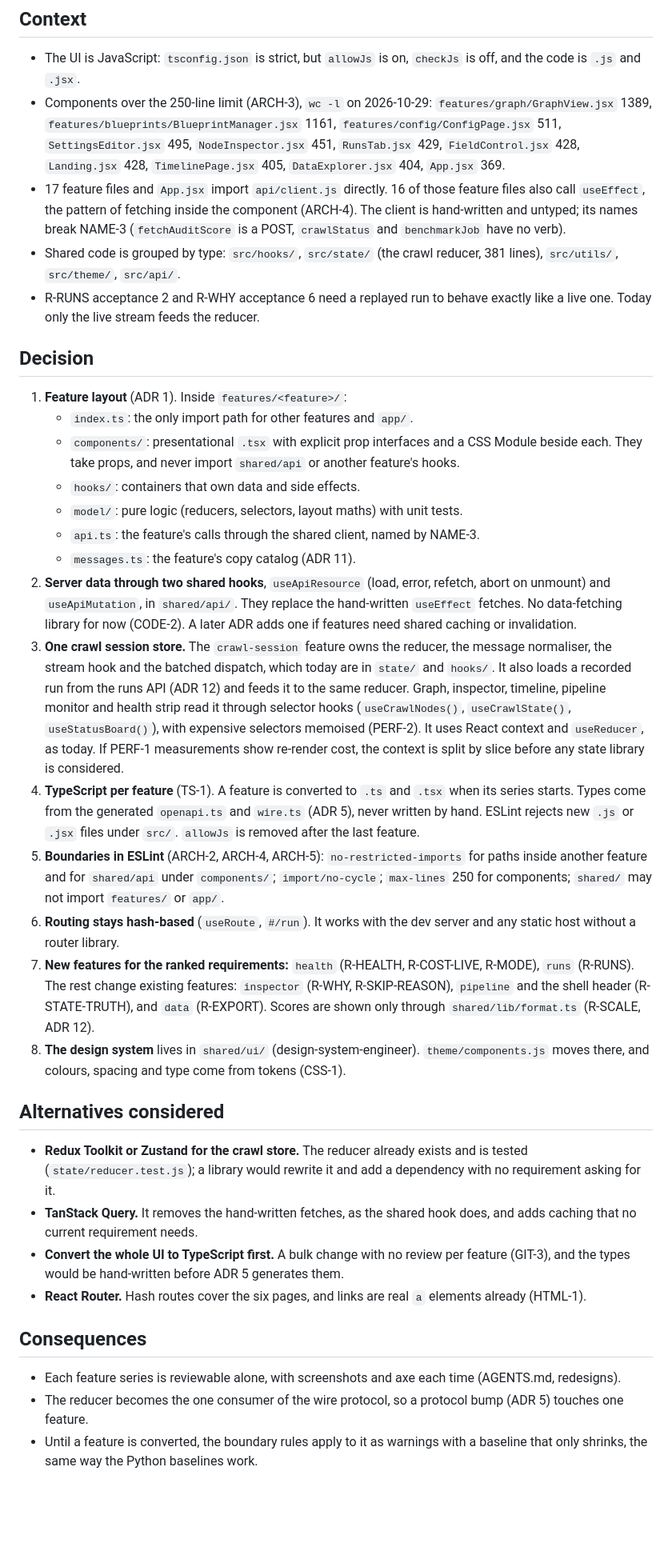
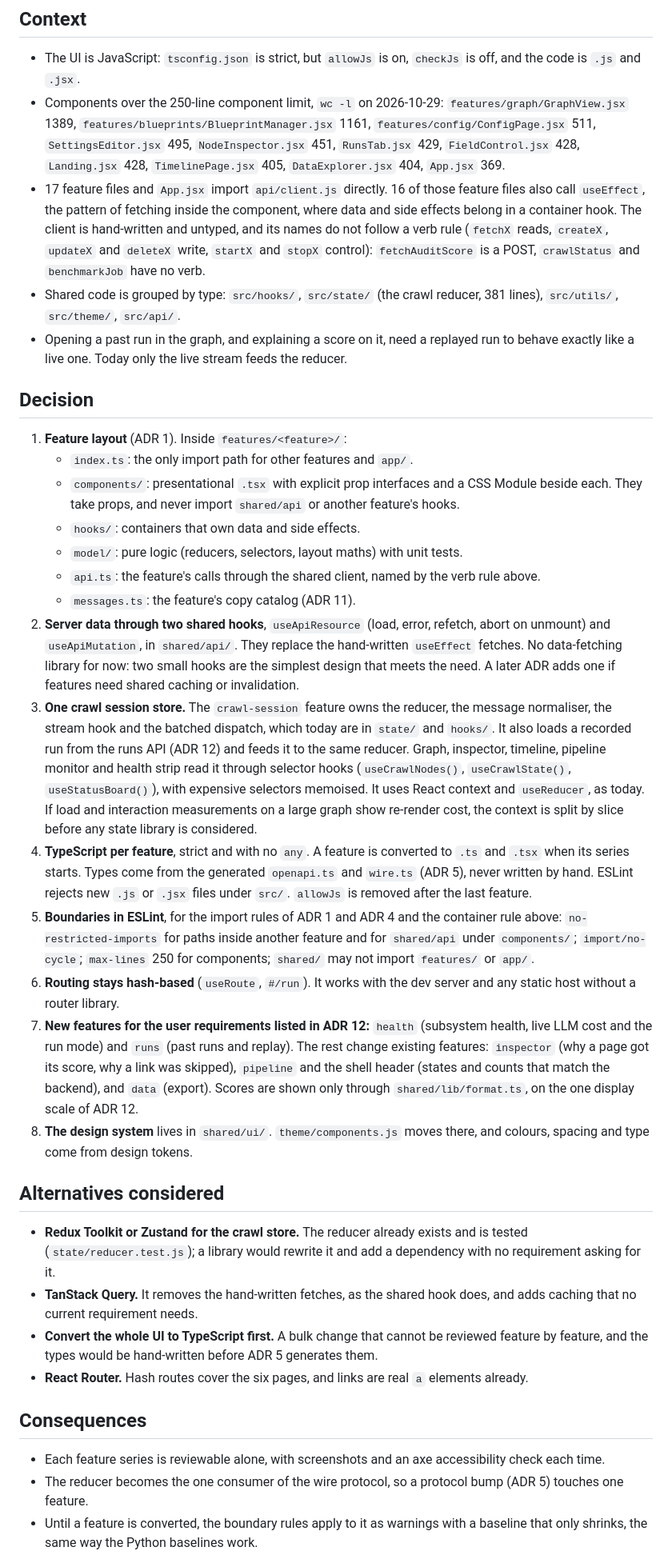
Before and after one commit to omarbounawarapy/CrawlViz, a Markdown page: docs/adr/0010-frontend-architecture.md, the part around one of its changes. Shown at 80% size. GitHub-like rendering; blank space fills up the shorter version.

Commit message:
ADR: frontend and copy records describe the needs they serve in words

```diff
--- a/docs/adr/0010-frontend-architecture.md
+++ b/docs/adr/0010-frontend-architecture.md
@@ -6,18 +6,21 @@ Status: proposed, 2026-10-30
 
 - The UI is JavaScript: `tsconfig.json` is strict, but `allowJs` is on, `checkJs` is off, and
   the code is `.js` and `.jsx`.
-- Components over the 250-line limit (ARCH-3), `wc -l` on 2026-10-29:
+- Components over the 250-line component limit, `wc -l` on 2026-10-29:
   `features/graph/GraphView.jsx` 1389, `features/blueprints/BlueprintManager.jsx` 1161,
   `features/config/ConfigPage.jsx` 511, `SettingsEditor.jsx` 495, `NodeInspector.jsx` 451,
   `RunsTab.jsx` 429, `FieldControl.jsx` 428, `Landing.jsx` 428, `TimelinePage.jsx` 405,
   `DataExplorer.jsx` 404, `App.jsx` 369.
 - 17 feature files and `App.jsx` import `api/client.js` directly. 16 of those feature files
-  also call `useEffect`, the pattern of fetching inside the component (ARCH-4). The client is hand-written and untyped; its names break
-  NAME-3 (`fetchAuditScore` is a POST, `crawlStatus` and `benchmarkJob` have no verb).
+  also call `useEffect`, the pattern of fetching inside the component, where data and side
+  effects belong in a container hook. The client is hand-written and untyped, and its names do
+  not follow a verb rule (`fetchX` reads, `createX`, `updateX` and `deleteX` write, `startX`
+  and `stopX` control): `fetchAuditScore` is a POST, `crawlStatus` and `benchmarkJob` have no
+  verb.
 - Shared code is grouped by type: `src/hooks/`, `src/state/` (the crawl reducer, 381 lines),
   `src/utils/`, `src/theme/`, `src/api/`.
-- R-RUNS acceptance 2 and R-WHY acceptance 6 need a replayed run to behave exactly like a live
-  one. Today only the live stream feeds the reducer.
+- Opening a past run in the graph, and explaining a score on it, need a replayed run to behave
+  exactly like a live one. Today only the live stream feeds the reducer.
 
 ## Decision
 
@@ -27,35 +30,37 @@ Status: proposed, 2026-10-30
      beside each. They take props, and never import `shared/api` or another feature's hooks.
    - `hooks/`: containers that own data and side effects.
    - `model/`: pure logic (reducers, selectors, layout maths) with unit tests.
-   - `api.ts`: the feature's calls through the shared client, named by NAME-3.
+   - `api.ts`: the feature's calls through the shared client, named by the verb rule above.
    - `messages.ts`: the feature's copy catalog (ADR 11).
 2. **Server data through two shared hooks**, `useApiResource` (load, error, refetch, abort on
    unmount) and `useApiMutation`, in `shared/api/`. They replace the hand-written `useEffect`
-   fetches. No data-fetching library for now (CODE-2). A later ADR adds one if
-   features need shared caching or invalidation.
+   fetches. No data-fetching library for now: two small hooks are the simplest design that
+   meets the need. A later ADR adds one if features need shared caching or invalidation.
 3. **One crawl session store.** The `crawl-session` feature owns the reducer, the message
    normaliser, the stream hook and the batched dispatch, which today are in `state/` and
    `hooks/`. It also loads a recorded run from the runs API (ADR 12) and feeds it to the same
    reducer. Graph, inspector, timeline, pipeline monitor and health strip read it through
    selector hooks (`useCrawlNodes()`, `useCrawlState()`, `useStatusBoard()`), with expensive
-   selectors memoised (PERF-2). It uses React context and `useReducer`, as today. If PERF-1
-   measurements show re-render cost, the context is split by slice before any state library
-   is considered.
-4. **TypeScript per feature** (TS-1). A feature is converted to `.ts` and `.tsx` when its
-   series starts. Types come from the generated `openapi.ts` and `wire.ts` (ADR 5), never
-   written by hand. ESLint rejects new `.js` or `.jsx` files under `src/`. `allowJs` is removed
-   after the last feature.
-5. **Boundaries in ESLint** (ARCH-2, ARCH-4, ARCH-5): `no-restricted-imports` for paths inside
-   another feature and for `shared/api` under `components/`; `import/no-cycle`; `max-lines`
-   250 for components; `shared/` may not import `features/` or `app/`.
+   selectors memoised. It uses React context and `useReducer`, as today. If load and
+   interaction measurements on a large graph show re-render cost, the context is split by
+   slice before any state library is considered.
+4. **TypeScript per feature**, strict and with no `any`. A feature is converted to `.ts` and
+   `.tsx` when its series starts. Types come from the generated `openapi.ts` and `wire.ts`
+   (ADR 5), never written by hand. ESLint rejects new `.js` or `.jsx` files under `src/`.
+   `allowJs` is removed after the last feature.
+5. **Boundaries in ESLint**, for the import rules of ADR 1 and ADR 4 and the container rule
+   above: `no-restricted-imports` for paths inside another feature and for `shared/api` under
+   `components/`; `import/no-cycle`; `max-lines` 250 for components; `shared/` may not import
+   `features/` or `app/`.
 6. **Routing stays hash-based** (`useRoute`, `#/run`). It works with the dev server and any
    static host without a router library.
-7. **New features for the ranked requirements:** `health` (R-HEALTH, R-COST-LIVE, R-MODE),
-   `runs` (R-RUNS). The rest change existing features: `inspector` (R-WHY, R-SKIP-REASON),
-   `pipeline` and the shell header (R-STATE-TRUTH), and `data` (R-EXPORT). Scores are shown
-   only through `shared/lib/format.ts` (R-SCALE, ADR 12).
-8. **The design system** lives in `shared/ui/` (design-system-engineer). `theme/components.js`
-   moves there, and colours, spacing and type come from tokens (CSS-1).
+7. **New features for the user requirements listed in ADR 12:** `health` (subsystem health,
+   live LLM cost and the run mode) and `runs` (past runs and replay). The rest change existing
+   features: `inspector` (why a page got its score, why a link was skipped), `pipeline` and
+   the shell header (states and counts that match the backend), and `data` (export). Scores
+   are shown only through `shared/lib/format.ts`, on the one display scale of ADR 12.
+8. **The design system** lives in `shared/ui/`. `theme/components.js` moves there, and
+   colours, spacing and type come from design tokens.
 
 ## Alternatives considered
 
@@ -64,15 +69,14 @@ Status: proposed, 2026-10-30
   requirement asking for it.
 - **TanStack Query.** It removes the hand-written fetches, as the shared hook does, and adds
   caching that no current requirement needs.
-- **Convert the whole UI to TypeScript first.** A bulk change with no review per feature
-  (GIT-3), and the types would be hand-written before ADR 5 generates them.
-- **React Router.** Hash routes cover the six pages, and links are real `a` elements already
-  (HTML-1).
+- **Convert the whole UI to TypeScript first.** A bulk change that cannot be reviewed feature
+  by feature, and the types would be hand-written before ADR 5 generates them.
+- **React Router.** Hash routes cover the six pages, and links are real `a` elements already.
 
 ## Consequences
 
-- Each feature series is reviewable alone, with screenshots and axe each time (AGENTS.md,
-  redesigns).
+- Each feature series is reviewable alone, with screenshots and an axe accessibility check
+  each time.
 - The reducer becomes the one consumer of the wire protocol, so a protocol bump (ADR 5) touches
   one feature.
 - Until a feature is converted, the boundary rules apply to it as warnings with a baseline that
```
Also changed, not shown: other parts of docs/adr/0010-frontend-architecture.md (+15 -6 lines), docs/adr/0011-i18n-and-formatting.md (+23 -17 lines).
